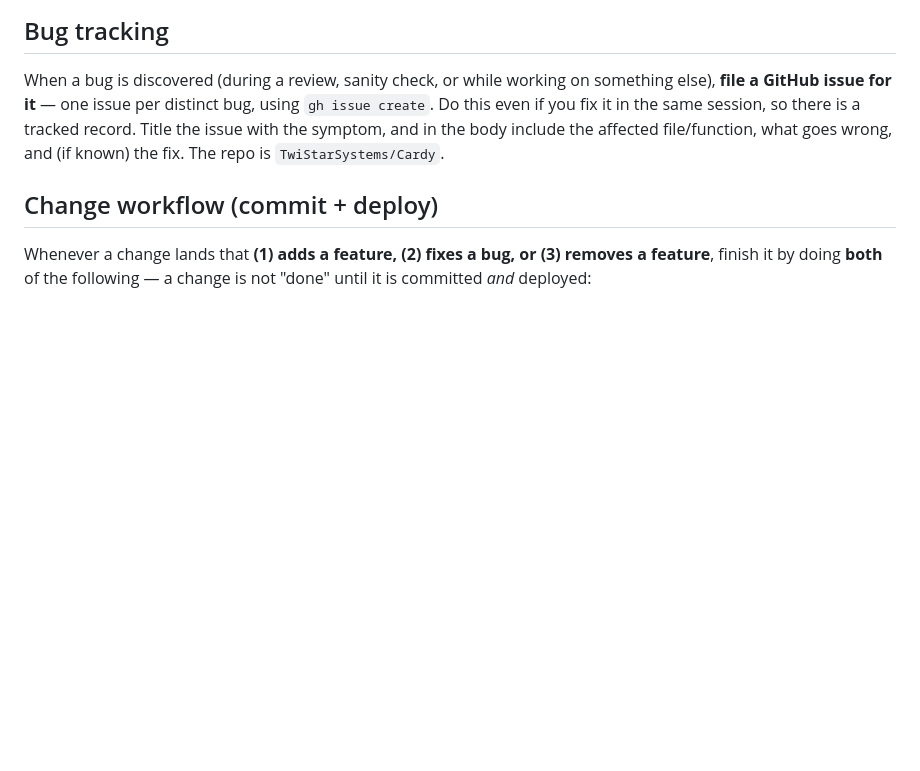
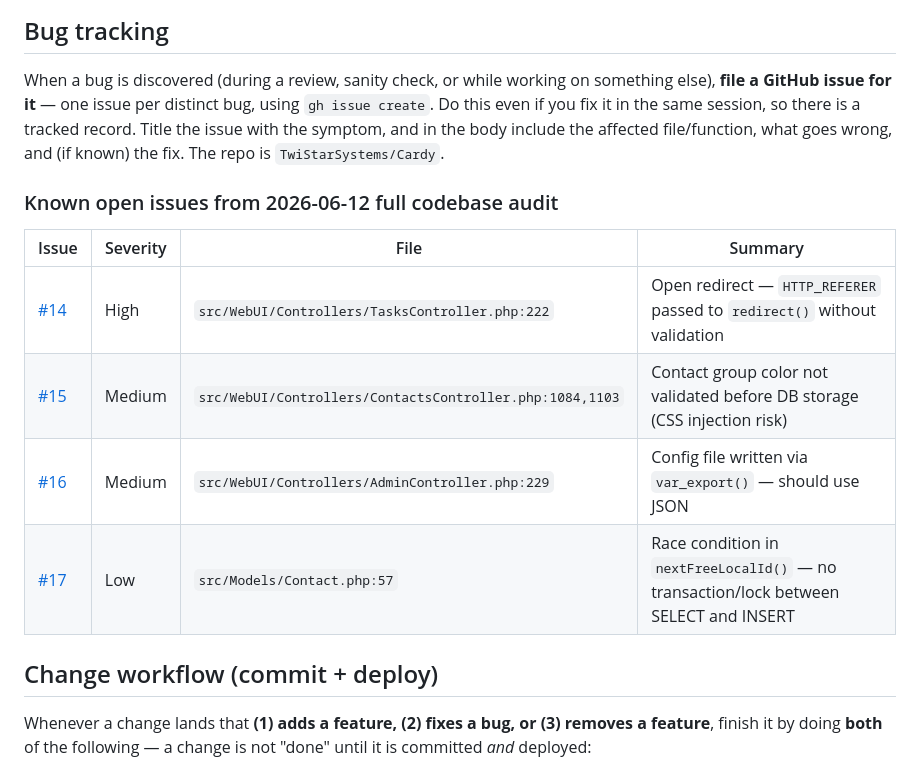
Before and after one commit to TwiStarSystems/Cardy, a Markdown page: CLAUDE.md, the part around the change. Rendered like a GitHub page; blank space fills up the shorter version.

Commit message:
docs: record open issues from 2026-06-12 full codebase security audit
Adds a known-issues table to CLAUDE.md referencing the four GitHub
issues filed after the audit (#14–#17): open redirect, missing group
color validation, var_export config generation, and nextFreeLocalId
race condition.

Co-Authored-By: Claude Sonnet 4.6 <noreply@anthropic.com>

```diff
--- a/CLAUDE.md
+++ b/CLAUDE.md
@@ -24,6 +24,15 @@ password: Cert authentication (use the provided private key for authentication o
 ## Bug tracking
 
 When a bug is discovered (during a review, sanity check, or while working on something else), **file a GitHub issue for it** — one issue per distinct bug, using `gh issue create`. Do this even if you fix it in the same session, so there is a tracked record. Title the issue with the symptom, and in the body include the affected file/function, what goes wrong, and (if known) the fix. The repo is `TwiStarSystems/Cardy`.
+
+### Known open issues from 2026-06-12 full codebase audit
+
+| Issue | Severity | File | Summary |
+|-------|----------|------|---------|
+| [#14](https://github.com/TwiStarSystems/Cardy/issues/14) | High | `src/WebUI/Controllers/TasksController.php:222` | Open redirect — `HTTP_REFERER` passed to `redirect()` without validation |
+| [#15](https://github.com/TwiStarSystems/Cardy/issues/15) | Medium | `src/WebUI/Controllers/ContactsController.php:1084,1103` | Contact group color not validated before DB storage (CSS injection risk) |
+| [#16](https://github.com/TwiStarSystems/Cardy/issues/16) | Medium | `src/WebUI/Controllers/AdminController.php:229` | Config file written via `var_export()` — should use JSON |
+| [#17](https://github.com/TwiStarSystems/Cardy/issues/17) | Low | `src/Models/Contact.php:57` | Race condition in `nextFreeLocalId()` — no transaction/lock between SELECT and INSERT |
 
 ## Change workflow (commit + deploy)
 
```
